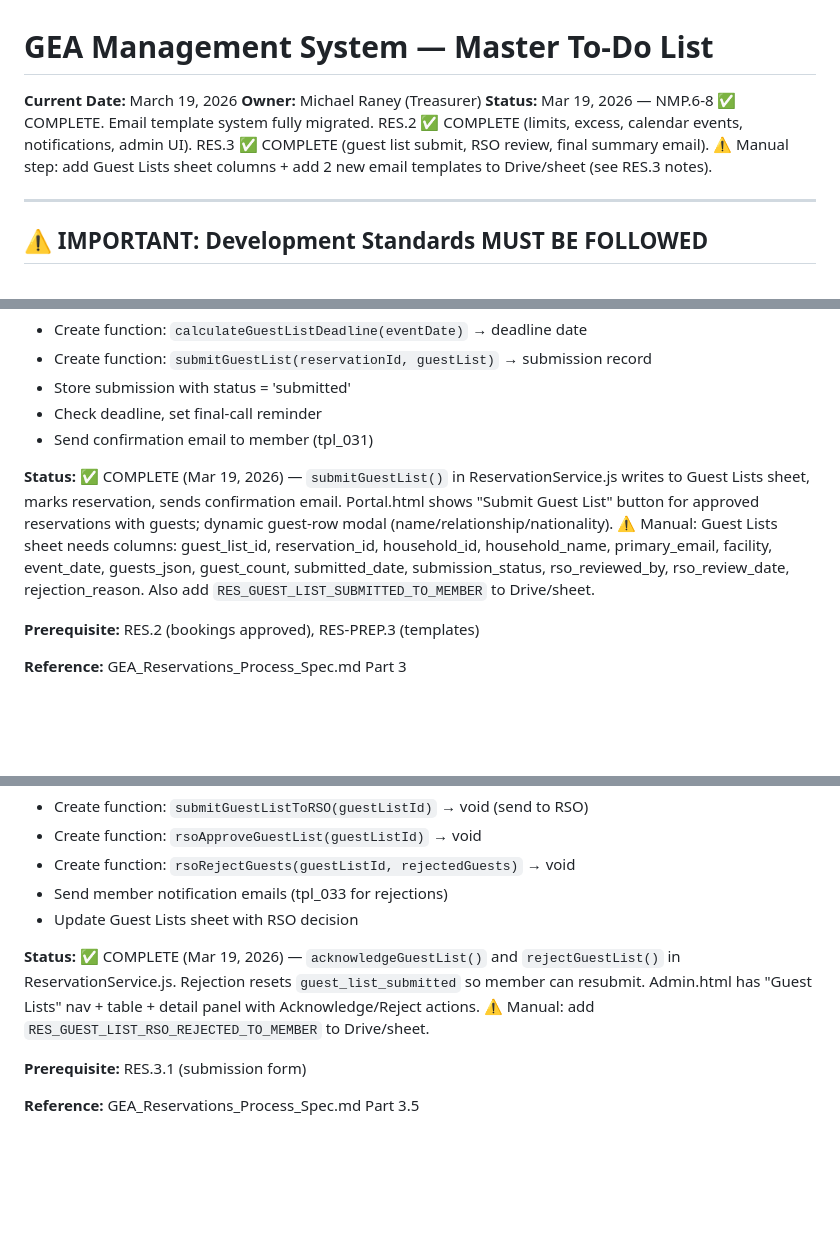
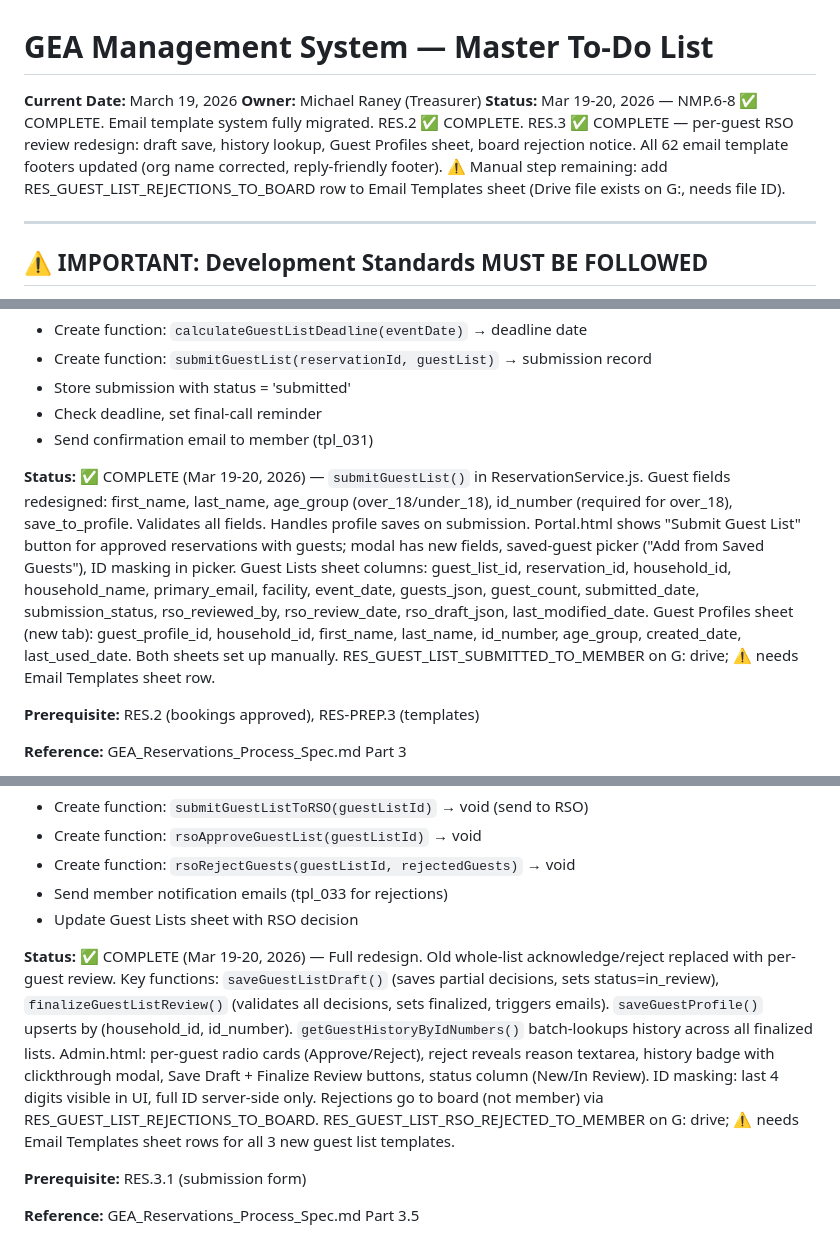
Before and after one commit to geabotswana/gea-website, a Markdown page: GEA_MASTER_TODO_20260316.md, 3 parts joined by grey strips. Rendered like a GitHub page; blank space fills up the shorter version.

Commit message:
docs: update master TODO to reflect guest list redesign (RES.3)
Co-Authored-By: Claude Sonnet 4.6 <noreply@anthropic.com>

```diff
--- a/GEA_MASTER_TODO_20260316.md
+++ b/GEA_MASTER_TODO_20260316.md
@@ -2,7 +2,7 @@
 
 **Current Date:** March 19, 2026
 **Owner:** Michael Raney (Treasurer)
-**Status:** Mar 19, 2026 — NMP.6-8 ✅ COMPLETE. Email template system fully migrated. RES.2 ✅ COMPLETE (limits, excess, calendar events, notifications, admin UI). RES.3 ✅ COMPLETE (guest list submit, RSO review, final summary email). ⚠️ Manual step: add Guest Lists sheet columns + add 2 new email templates to Drive/sheet (see RES.3 notes).
+**Status:** Mar 19-20, 2026 — NMP.6-8 ✅ COMPLETE. Email template system fully migrated. RES.2 ✅ COMPLETE. RES.3 ✅ COMPLETE — per-guest RSO review redesign: draft save, history lookup, Guest Profiles sheet, board rejection notice. All 62 email template footers updated (org name corrected, reply-friendly footer). ⚠️ Manual step remaining: add RES_GUEST_LIST_REJECTIONS_TO_BOARD row to Email Templates sheet (Drive file exists on G:, needs file ID).
 
 ---
 
@@ -1124,7 +1124,7 @@ submitted
 - Check deadline, set final-call reminder
 - Send confirmation email to member (tpl_031)
 
-**Status:** ✅ COMPLETE (Mar 19, 2026) — `submitGuestList()` in ReservationService.js writes to Guest Lists sheet, marks reservation, sends confirmation email. Portal.html shows "Submit Guest List" button for approved reservations with guests; dynamic guest-row modal (name/relationship/nationality). ⚠️ Manual: Guest Lists sheet needs columns: guest_list_id, reservation_id, household_id, household_name, primary_email, facility, event_date, guests_json, guest_count, submitted_date, submission_status, rso_reviewed_by, rso_review_date, rejection_reason. Also add `RES_GUEST_LIST_SUBMITTED_TO_MEMBER` to Drive/sheet.
+**Status:** ✅ COMPLETE (Mar 19-20, 2026) — `submitGuestList()` in ReservationService.js. Guest fields redesigned: first_name, last_name, age_group (over_18/under_18), id_number (required for over_18), save_to_profile. Validates all fields. Handles profile saves on submission. Portal.html shows "Submit Guest List" button for approved reservations with guests; modal has new fields, saved-guest picker ("Add from Saved Guests"), ID masking in picker. Guest Lists sheet columns: guest_list_id, reservation_id, household_id, household_name, primary_email, facility, event_date, guests_json, guest_count, submitted_date, submission_status, rso_reviewed_by, rso_review_date, rso_draft_json, last_modified_date. Guest Profiles sheet (new tab): guest_profile_id, household_id, first_name, last_name, id_number, age_group, created_date, last_used_date. Both sheets set up manually. RES_GUEST_LIST_SUBMITTED_TO_MEMBER on G: drive; ⚠️ needs Email Templates sheet row.
 
 **Prerequisite:** RES.2 (bookings approved), RES-PREP.3 (templates)
 
@@ -1162,7 +1162,7 @@ submitted
 - Send member notification emails (tpl_033 for rejections)
 - Update Guest Lists sheet with RSO decision
 
-**Status:** ✅ COMPLETE (Mar 19, 2026) — `acknowledgeGuestList()` and `rejectGuestList()` in ReservationService.js. Rejection resets `guest_list_submitted` so member can resubmit. Admin.html has "Guest Lists" nav + table + detail panel with Acknowledge/Reject actions. ⚠️ Manual: add `RES_GUEST_LIST_RSO_REJECTED_TO_MEMBER` to Drive/sheet.
+**Status:** ✅ COMPLETE (Mar 19-20, 2026) — Full redesign. Old whole-list acknowledge/reject replaced with per-guest review. Key functions: `saveGuestListDraft()` (saves partial decisions, sets status=in_review), `finalizeGuestListReview()` (validates all decisions, sets finalized, triggers emails). `saveGuestProfile()` upserts by (household_id, id_number). `getGuestHistoryByIdNumbers()` batch-lookups history across all finalized lists. Admin.html: per-guest radio cards (Approve/Reject), reject reveals reason textarea, history badge with clickthrough modal, Save Draft + Finalize Review buttons, status column (New/In Review). ID masking: last 4 digits visible in UI, full ID server-side only. Rejections go to board (not member) via RES_GUEST_LIST_REJECTIONS_TO_BOARD. RES_GUEST_LIST_RSO_REJECTED_TO_MEMBER on G: drive; ⚠️ needs Email Templates sheet rows for all 3 new guest list templates.
 
 **Prerequisite:** RES.3.1 (submission form)
 
```
Also changed, not shown: other parts of GEA_MASTER_TODO_20260316.md (+1 -1 lines).
